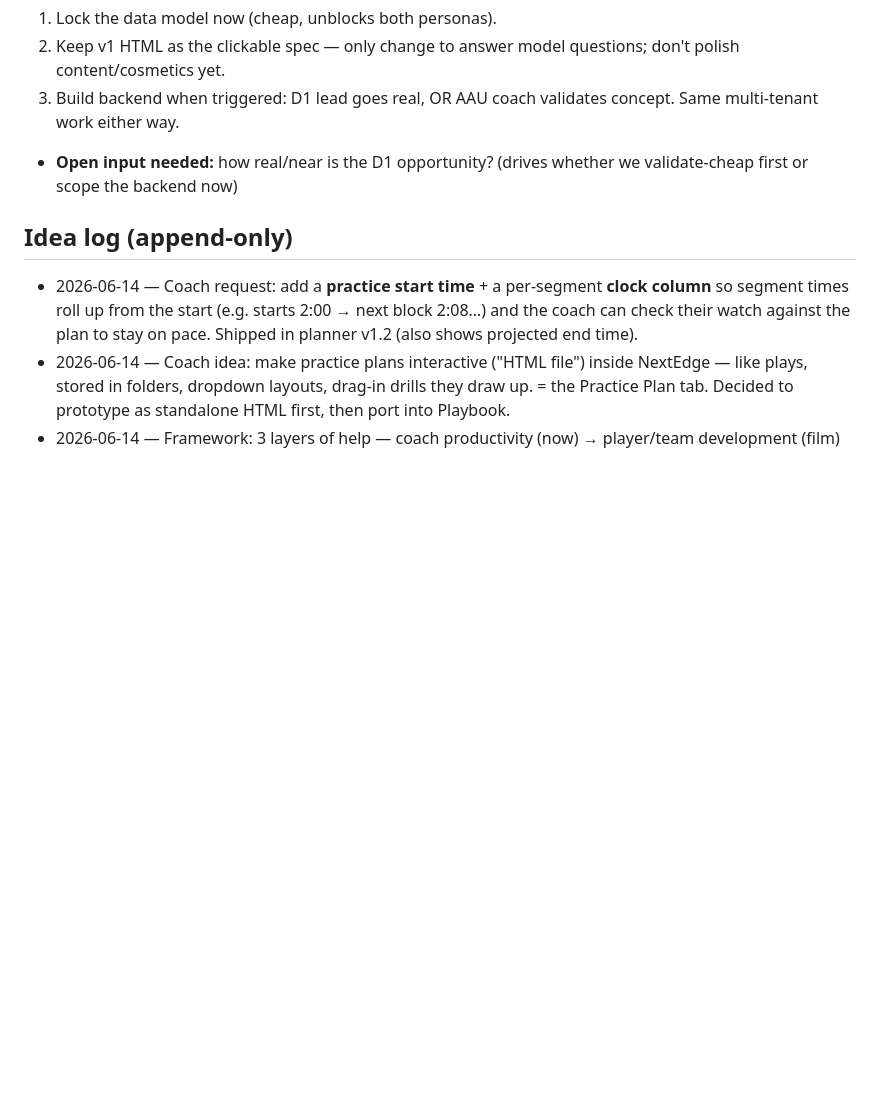
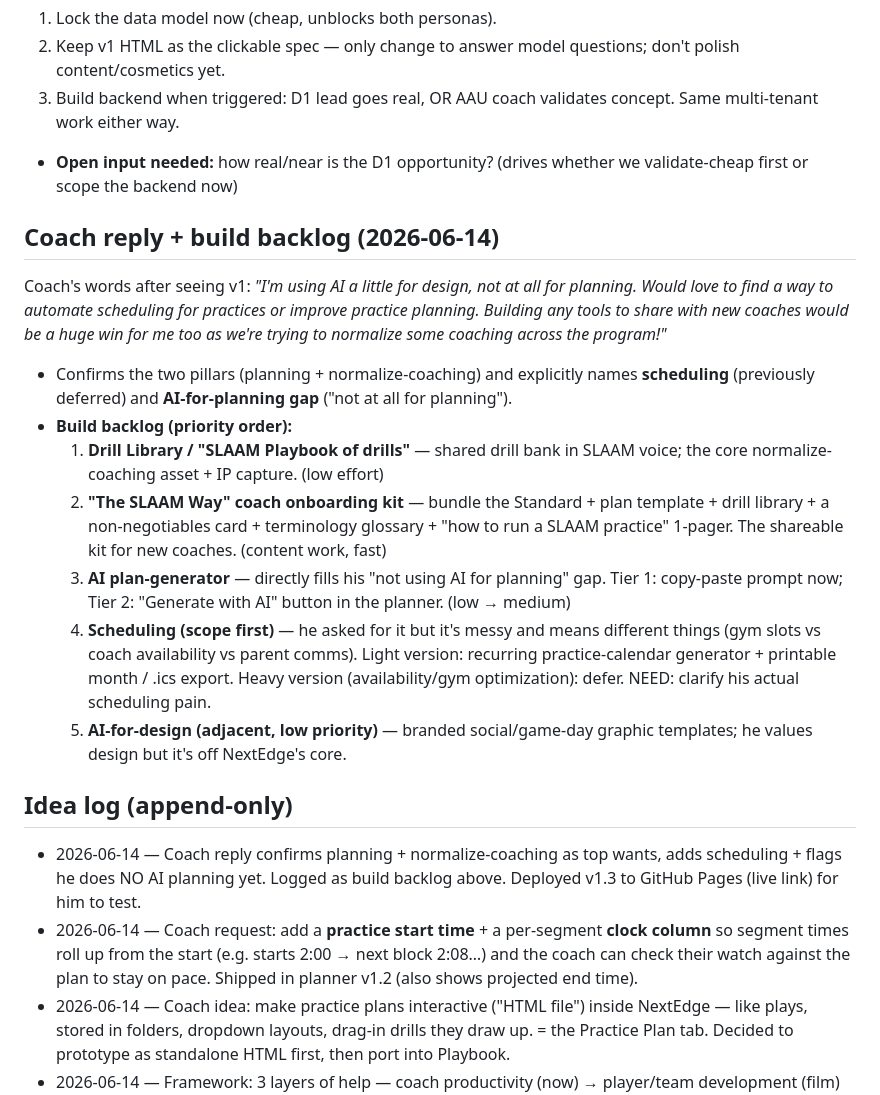
Before and after one commit to maceyhollenshead/slaam-practice-planner, a Markdown page: SLAAM_TRACKER.md, the part around the change. Rendered like a GitHub page; blank space fills up the shorter version.

Commit message:
Log coach reply + build backlog in tracker

```diff
--- a/SLAAM_TRACKER.md
+++ b/SLAAM_TRACKER.md
@@ -111,7 +111,18 @@ Organization (client)  — branding, custom templates, master drill bank, tier(s
 3. Build backend when triggered: D1 lead goes real, OR AAU coach validates concept. Same multi-tenant work either way.
 - **Open input needed:** how real/near is the D1 opportunity? (drives whether we validate-cheap first or scope the backend now)
 
+## Coach reply + build backlog (2026-06-14)
+Coach's words after seeing v1: *"I'm using AI a little for design, not at all for planning. Would love to find a way to automate scheduling for practices or improve practice planning. Building any tools to share with new coaches would be a huge win for me too as we're trying to normalize some coaching across the program!"*
+- Confirms the two pillars (planning + normalize-coaching) and explicitly names **scheduling** (previously deferred) and **AI-for-planning gap** ("not at all for planning").
+- **Build backlog (priority order):**
+  1. **Drill Library / "SLAAM Playbook of drills"** — shared drill bank in SLAAM voice; the core normalize-coaching asset + IP capture. (low effort)
+  2. **"The SLAAM Way" coach onboarding kit** — bundle the Standard + plan template + drill library + a non-negotiables card + terminology glossary + "how to run a SLAAM practice" 1-pager. The shareable kit for new coaches. (content work, fast)
+  3. **AI plan-generator** — directly fills his "not using AI for planning" gap. Tier 1: copy-paste prompt now; Tier 2: "Generate with AI" button in the planner. (low → medium)
+  4. **Scheduling (scope first)** — he asked for it but it's messy and means different things (gym slots vs coach availability vs parent comms). Light version: recurring practice-calendar generator + printable month / .ics export. Heavy version (availability/gym optimization): defer. NEED: clarify his actual scheduling pain.
+  5. **AI-for-design (adjacent, low priority)** — branded social/game-day graphic templates; he values design but it's off NextEdge's core.
+
 ## Idea log (append-only)
+- 2026-06-14 — Coach reply confirms planning + normalize-coaching as top wants, adds scheduling + flags he does NO AI planning yet. Logged as build backlog above. Deployed v1.3 to GitHub Pages (live link) for him to test.
 - 2026-06-14 — Coach request: add a **practice start time** + a per-segment **clock column** so segment times roll up from the start (e.g. starts 2:00 → next block 2:08…) and the coach can check their watch against the plan to stay on pace. Shipped in planner v1.2 (also shows projected end time).
 - 2026-06-14 — Coach idea: make practice plans interactive ("HTML file") inside NextEdge — like plays, stored in folders, dropdown layouts, drag-in drills they draw up. = the Practice Plan tab. Decided to prototype as standalone HTML first, then port into Playbook.
 - 2026-06-14 — Framework: 3 layers of help — coach productivity (now) → player/team development (film) → the "brain" (vision). Started at Layer 1.
```
